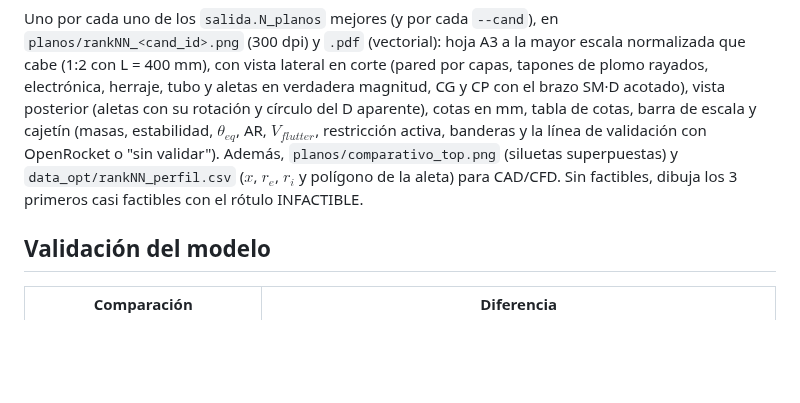
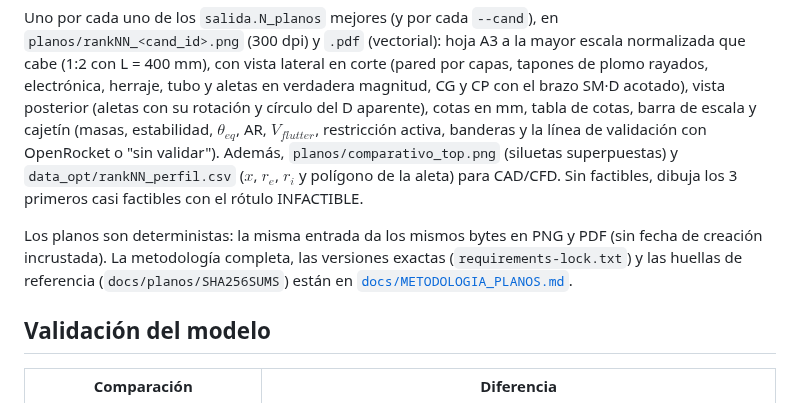
Before and after one commit to Santyrios514/sensor-tipo2, a Markdown page: README.md, the part around the change. Rendered like a GitHub page; blank space fills up the shorter version.

```diff
--- a/README.md
+++ b/README.md
@@ -263,6 +263,11 @@ con OpenRocket o "sin validar"). Además, `planos/comparativo_top.png` (siluetas
 `data_opt/rankNN_perfil.csv` ($x$, $r_e$, $r_i$ y polígono de la aleta) para CAD/CFD. Sin
 factibles, dibuja los 3 primeros casi factibles con el rótulo INFACTIBLE.
 
+Los planos son deterministas: la misma entrada da los mismos bytes en PNG y PDF (sin fecha de
+creación incrustada). La metodología completa, las versiones exactas (`requirements-lock.txt`) y
+las huellas de referencia (`docs/planos/SHA256SUMS`) están en
+[`docs/METODOLOGIA_PLANOS.md`](docs/METODOLOGIA_PLANOS.md).
+
 ## Validación del modelo
 
 | Comparación | Diferencia |
```
Also changed, not shown: docs/METODOLOGIA_PLANOS.md (added, +311 -0 lines), docs/planos/comparativo_top.png, docs/planos/rank01_L400_D100_n1_conica_fc0_dtc15_tc160_m0.7_g0.6_s1_r1.2.png, docs/planos/rank137_L400_D100_n1_conica_fc0_dtc15_tc100_m1_g0.6_s1_r1.2.png, 7 other files.
